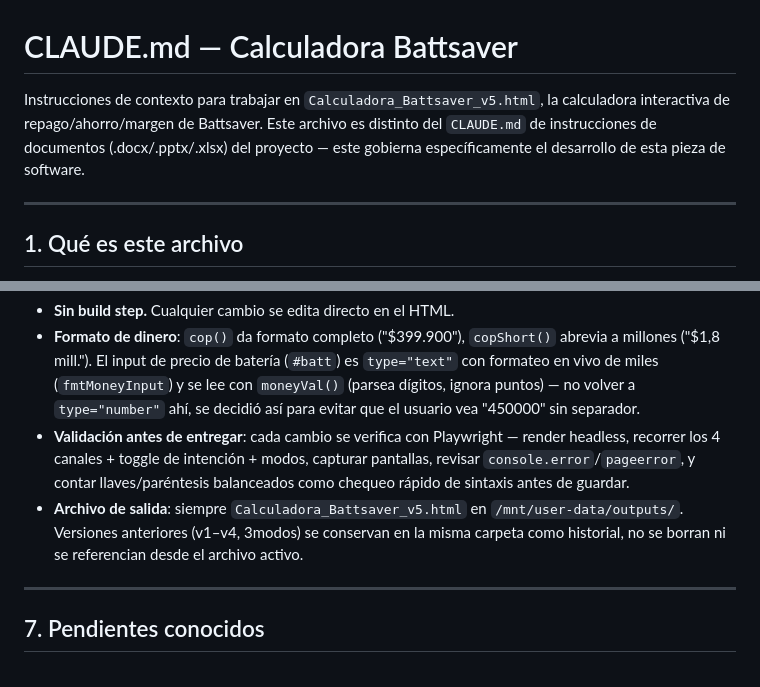
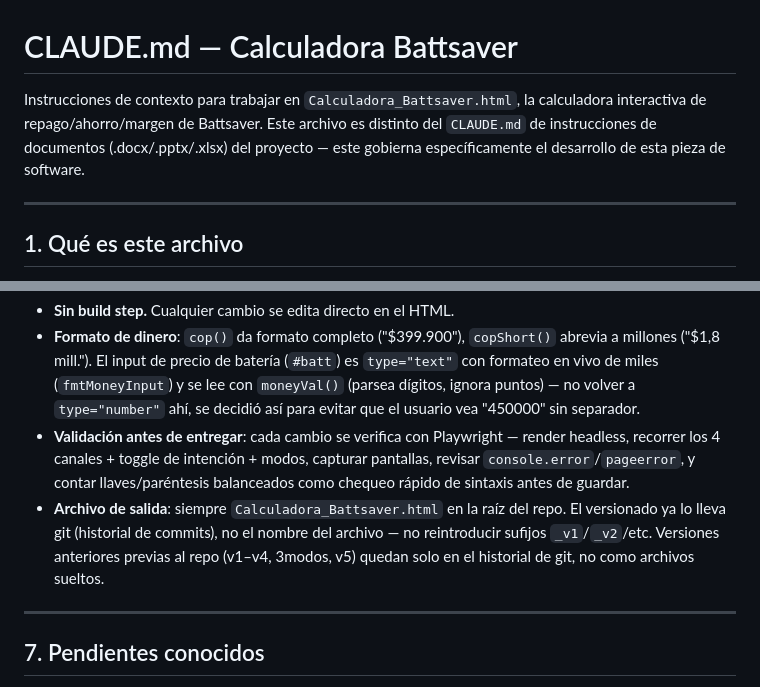
Before and after one commit to miguelrpo/Calculadora-Battsaver, a Markdown page: CLAUDE.md, 2 parts joined by grey strips. Drawn GitHub-style.

Commit message:
Unificar nombre de archivo en CLAUDE.md tras crear el repo git
Ahora que el versionado lo lleva git, se elimina la referencia a
Calculadora_Battsaver_v5.html y a la carpeta /mnt/user-data/outputs/;
el archivo vigente es Calculadora_Battsaver.html en la raíz del repo.

```diff
--- a/CLAUDE.md
+++ b/CLAUDE.md
@@ -1,6 +1,6 @@
 # CLAUDE.md — Calculadora Battsaver
 
-Instrucciones de contexto para trabajar en `Calculadora_Battsaver_v5.html`, la calculadora interactiva de repago/ahorro/margen de Battsaver. Este archivo es distinto del `CLAUDE.md` de instrucciones de documentos (.docx/.pptx/.xlsx) del proyecto — este gobierna específicamente el desarrollo de esta pieza de software.
+Instrucciones de contexto para trabajar en `Calculadora_Battsaver.html`, la calculadora interactiva de repago/ahorro/margen de Battsaver. Este archivo es distinto del `CLAUDE.md` de instrucciones de documentos (.docx/.pptx/.xlsx) del proyecto — este gobierna específicamente el desarrollo de esta pieza de software.
 
 ---
 
@@ -105,7 +105,7 @@ Fuente de verdad: `Manual_de_Marca__BATTSAVER.pdf` (17 páginas, en el proyecto)
 - **Sin build step.** Cualquier cambio se edita directo en el HTML.
 - **Formato de dinero**: `cop()` da formato completo ("$399.900"), `copShort()` abrevia a millones ("$1,8 mill."). El input de precio de batería (`#batt`) es `type="text"` con formateo en vivo de miles (`fmtMoneyInput`) y se lee con `moneyVal()` (parsea dígitos, ignora puntos) — no volver a `type="number"` ahí, se decidió así para evitar que el usuario vea "450000" sin separador.
 - **Validación antes de entregar**: cada cambio se verifica con Playwright — render headless, recorrer los 4 canales + toggle de intención + modos, capturar pantallas, revisar `console.error`/`pageerror`, y contar llaves/paréntesis balanceados como chequeo rápido de sintaxis antes de guardar.
-- **Archivo de salida**: siempre `Calculadora_Battsaver_v5.html` en `/mnt/user-data/outputs/`. Versiones anteriores (v1–v4, 3modos) se conservan en la misma carpeta como historial, no se borran ni se referencian desde el archivo activo.
+- **Archivo de salida**: siempre `Calculadora_Battsaver.html` en la raíz del repo. El versionado ya lo lleva git (historial de commits), no el nombre del archivo — no reintroducir sufijos `_v1`/`_v2`/etc. Versiones anteriores previas al repo (v1–v4, 3modos, v5) quedan solo en el historial de git, no como archivos sueltos.
 
 ---
 
```
